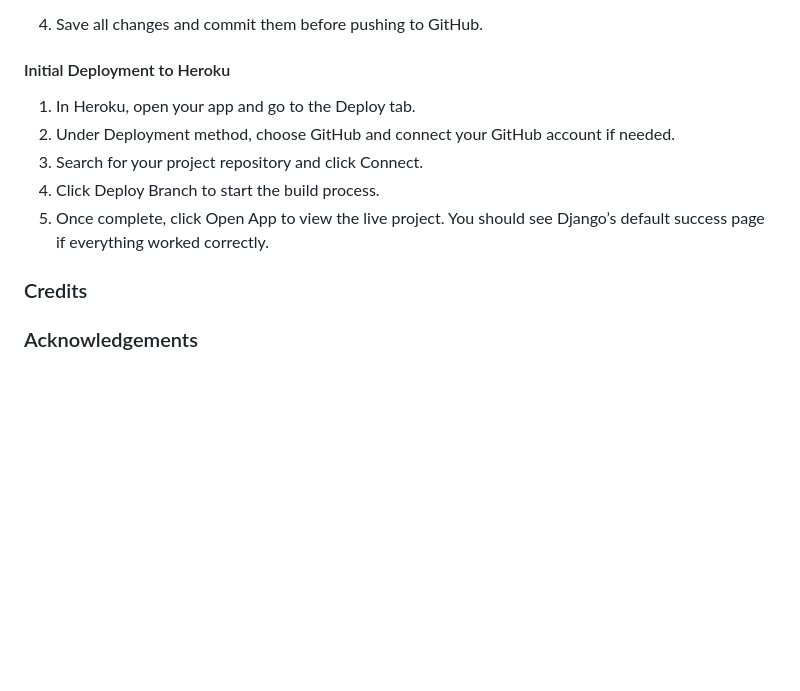
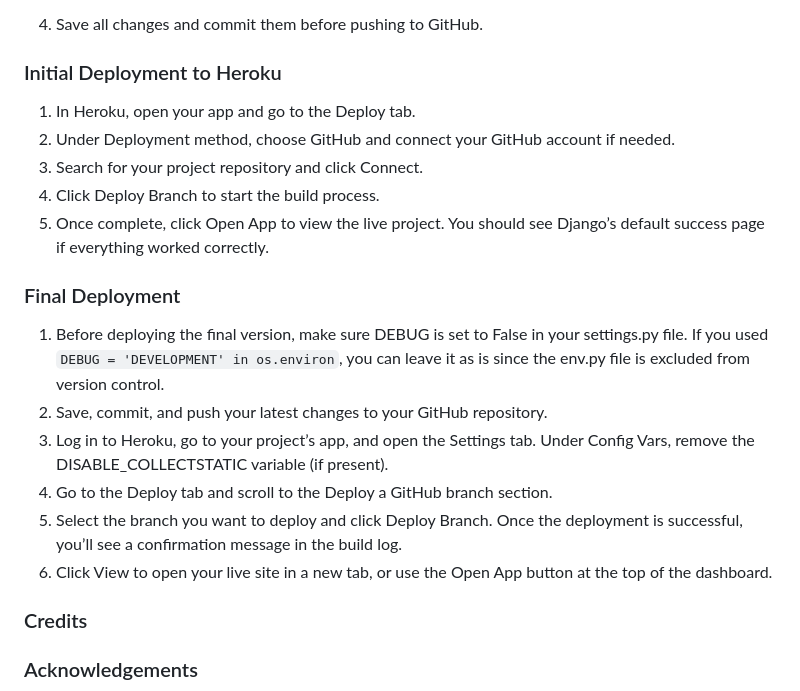
Before and after one commit to MiaTothova/PP4, a Markdown page: README.md, the part around the change. Rendered like a GitHub page; blank space fills up the shorter version.

Commit message:
Add final deployment section

```diff
--- a/README.md
+++ b/README.md
@@ -172,12 +172,22 @@ web: gunicorn your_project_name.wsgi
 * wsgi connects Django to the server.
 4. Save all changes and commit them before pushing to GitHub.
 
-#### Initial Deployment to Heroku
+### Initial Deployment to Heroku
 1. In Heroku, open your app and go to the Deploy tab.
 2. Under Deployment method, choose GitHub and connect your GitHub account if needed.
 3. Search for your project repository and click Connect.
 4. Click Deploy Branch to start the build process.
 5. Once complete, click Open App to view the live project. You should see Django’s default success page if everything worked correctly.
+
+### Final Deployment
+1. Before deploying the final version, make sure DEBUG is set to False in your settings.py file.
+If you used `DEBUG = 'DEVELOPMENT' in os.environ`, you can leave it as is since the env.py file is excluded from version control.
+2. Save, commit, and push your latest changes to your GitHub repository.
+3. Log in to Heroku, go to your project’s app, and open the Settings tab. Under Config Vars, remove the DISABLE_COLLECTSTATIC variable (if present).
+4. Go to the Deploy tab and scroll to the Deploy a GitHub branch section.
+5. Select the branch you want to deploy and click Deploy Branch.
+Once the deployment is successful, you’ll see a confirmation message in the build log.
+6. Click View to open your live site in a new tab, or use the Open App button at the top of the dashboard.
 
 
 
```
